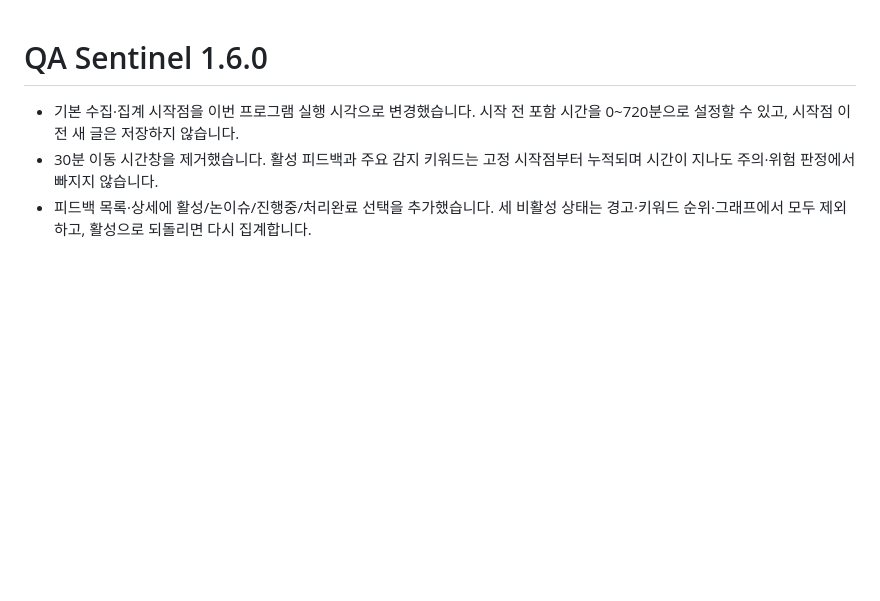
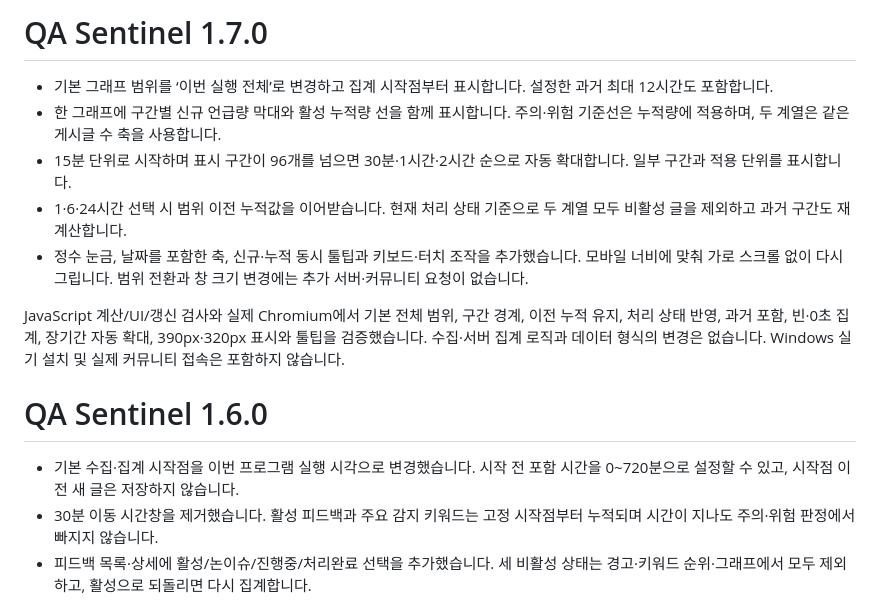
Before and after one commit to riiiiil/QA_sentinel, a Markdown page: RELEASE-NOTES.md, the part around the change. GitHub-like rendering; blank space fills up the shorter version.

Commit message:
QA Sentinel v1.7.0: combined new-count bars and active cumulative chart (RELEASE-NOTES.md)

```diff
--- a/RELEASE-NOTES.md
+++ b/RELEASE-NOTES.md
@@ -1,3 +1,13 @@
+# QA Sentinel 1.7.0
+
+- 기본 그래프 범위를 ‘이번 실행 전체’로 변경하고 집계 시작점부터 표시합니다. 설정한 과거 최대 12시간도 포함합니다.
+- 한 그래프에 구간별 신규 언급량 막대와 활성 누적량 선을 함께 표시합니다. 주의·위험 기준선은 누적량에 적용하며, 두 계열은 같은 게시글 수 축을 사용합니다.
+- 15분 단위로 시작하며 표시 구간이 96개를 넘으면 30분·1시간·2시간 순으로 자동 확대합니다. 일부 구간과 적용 단위를 표시합니다.
+- 1·6·24시간 선택 시 범위 이전 누적값을 이어받습니다. 현재 처리 상태 기준으로 두 계열 모두 비활성 글을 제외하고 과거 구간도 재계산합니다.
+- 정수 눈금, 날짜를 포함한 축, 신규·누적 동시 툴팁과 키보드·터치 조작을 추가했습니다. 모바일 너비에 맞춰 가로 스크롤 없이 다시 그립니다. 범위 전환과 창 크기 변경에는 추가 서버·커뮤니티 요청이 없습니다.
+
+JavaScript 계산/UI/갱신 검사와 실제 Chromium에서 기본 전체 범위, 구간 경계, 이전 누적 유지, 처리 상태 반영, 과거 포함, 빈·0초 집계, 장기간 자동 확대, 390px·320px 표시와 툴팁을 검증했습니다. 수집·서버 집계 로직과 데이터 형식의 변경은 없습니다. Windows 실기 설치 및 실제 커뮤니티 접속은 포함하지 않습니다.
+
 # QA Sentinel 1.6.0
 
 - 기본 수집·집계 시작점을 이번 프로그램 실행 시각으로 변경했습니다. 시작 전 포함 시간을 0~720분으로 설정할 수 있고, 시작점 이전 새 글은 저장하지 않습니다.
```
